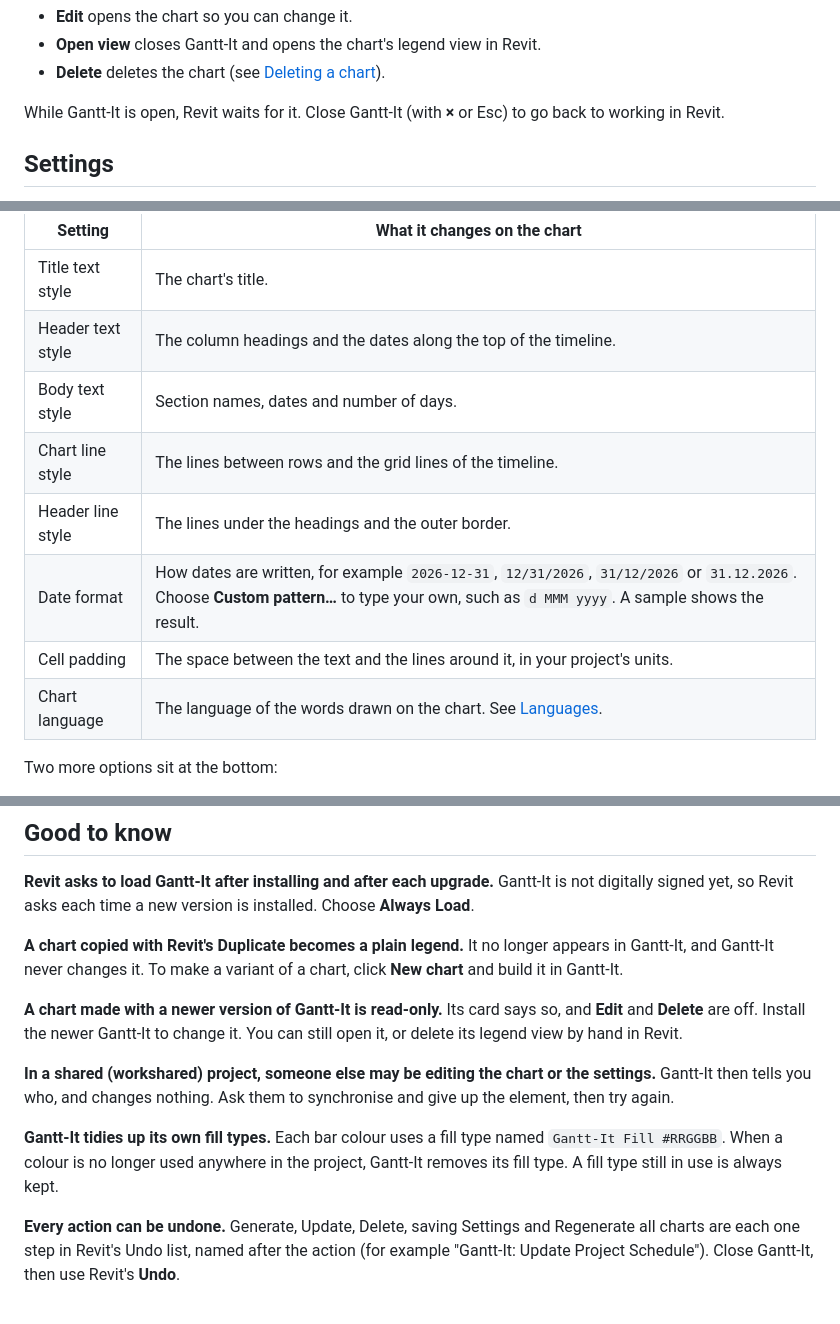
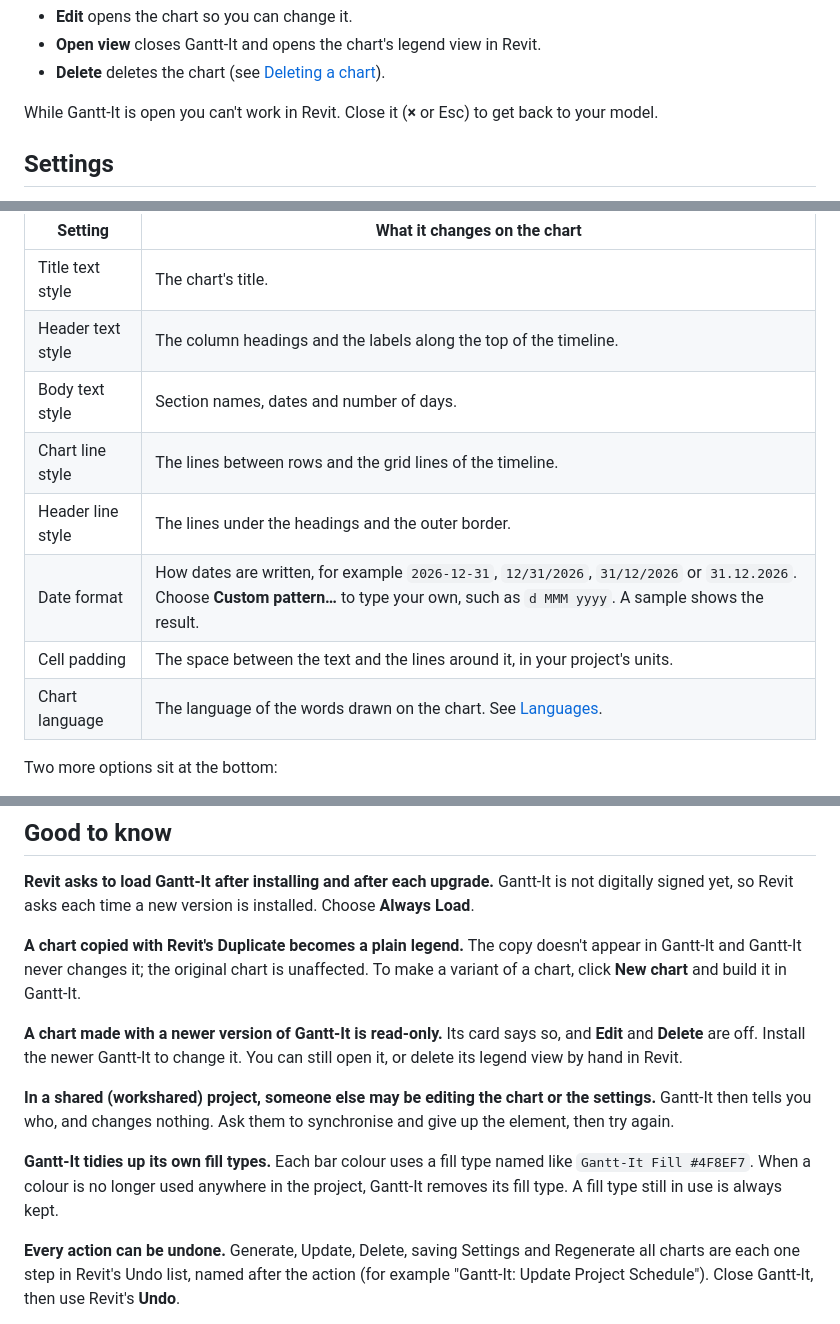
Before and after one commit to jedbjorn/gantt-it, a Markdown page: docs/USER-GUIDE.md, 3 parts joined by grey strips. GitHub-like rendering.

```diff
--- a/docs/USER-GUIDE.md
+++ b/docs/USER-GUIDE.md
@@ -37,7 +37,7 @@ Each chart card has three buttons:
 - **Open view** closes Gantt-It and opens the chart's legend view in Revit.
 - **Delete** deletes the chart (see [Deleting a chart](#deleting-a-chart)).
 
-While Gantt-It is open, Revit waits for it. Close Gantt-It (with **×** or Esc) to go back to working in Revit.
+While Gantt-It is open you can't work in Revit. Close it (**×** or Esc) to get back to your model.
 
 ## Settings
 
@@ -54,7 +54,7 @@ The styles are the ones already in your project. To get a different look, create
 | Setting | What it changes on the chart |
 |---|---|
 | Title text style | The chart's title. |
-| Header text style | The column headings and the dates along the top of the timeline. |
+| Header text style | The column headings and the labels along the top of the timeline. |
 | Body text style | Section names, dates and number of days. |
 | Chart line style | The lines between rows and the grid lines of the timeline. |
 | Header line style | The lines under the headings and the outer border. |
@@ -257,13 +261,13 @@ The chart preview stays white, like paper, so you see the colours as they will p
 
 **Revit asks to load Gantt-It after installing and after each upgrade.** Gantt-It is not digitally signed yet, so Revit asks each time a new version is installed. Choose **Always Load**.
 
-**A chart copied with Revit's Duplicate becomes a plain legend.** It no longer appears in Gantt-It, and Gantt-It never changes it. To make a variant of a chart, click **New chart** and build it in Gantt-It.
+**A chart copied with Revit's Duplicate becomes a plain legend.** The copy doesn't appear in Gantt-It and Gantt-It never changes it; the original chart is unaffected. To make a variant of a chart, click **New chart** and build it in Gantt-It.
 
 **A chart made with a newer version of Gantt-It is read-only.** Its card says so, and **Edit** and **Delete** are off. Install the newer Gantt-It to change it. You can still open it, or delete its legend view by hand in Revit.
 
 **In a shared (workshared) project, someone else may be editing the chart or the settings.** Gantt-It then tells you who, and changes nothing. Ask them to synchronise and give up the element, then try again.
 
-**Gantt-It tidies up its own fill types.** Each bar colour uses a fill type named `Gantt-It Fill #RRGGBB`. When a colour is no longer used anywhere in the project, Gantt-It removes its fill type. A fill type still in use is always kept.
+**Gantt-It tidies up its own fill types.** Each bar colour uses a fill type named like `Gantt-It Fill #4F8EF7`. When a colour is no longer used anywhere in the project, Gantt-It removes its fill type. A fill type still in use is always kept.
 
 **Every action can be undone.** Generate, Update, Delete, saving Settings and Regenerate all charts are each one step in Revit's Undo list, named after the action (for example "Gantt-It: Update Project Schedule"). Close Gantt-It, then use Revit's **Undo**.
 
```
Also changed, not shown: other parts of docs/USER-GUIDE.md (+12 -8 lines), README.md (+7 -8 lines), docs/images/chart-on-sheet.png, docs/images/editor.png, docs/images/home.png.
